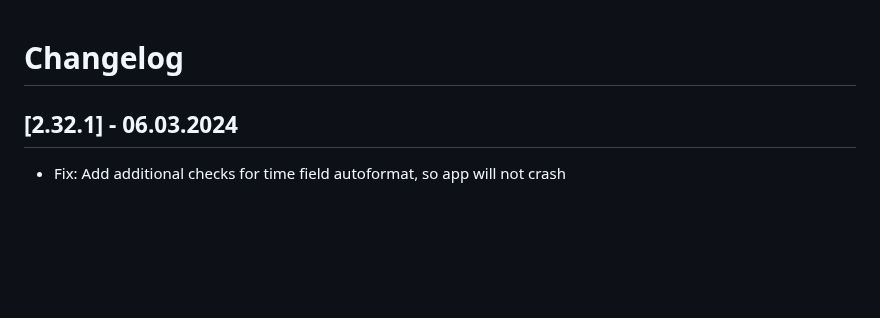
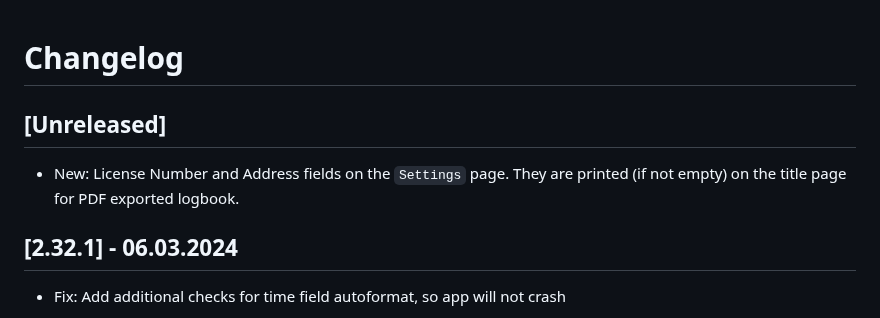
Before and after one commit to vsimakhin/web-logbook, a Markdown page: CHANGELOG.md, the part around the change. GitHub-like rendering; blank space fills up the shorter version.

Commit message:
update changelog

```diff
--- a/CHANGELOG.md
+++ b/CHANGELOG.md
@@ -1,4 +1,8 @@
 # Changelog
+
+## [Unreleased]
+
+- New: License Number and Address fields on the `Settings` page. They are printed (if not empty) on the title page for PDF exported logbook.
 
 ## [2.32.1] - 06.03.2024
 
```
